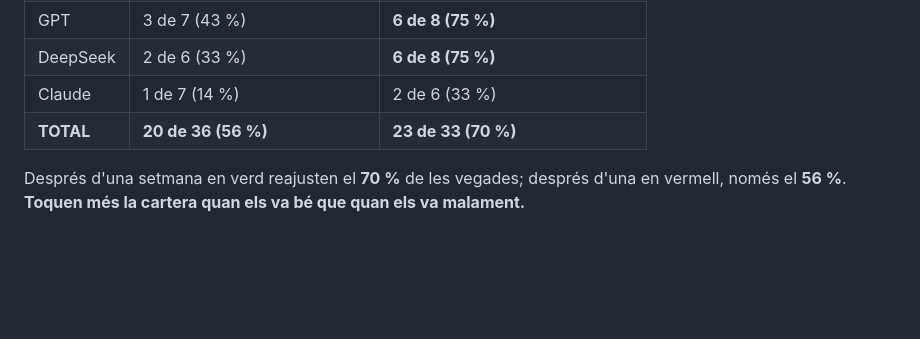
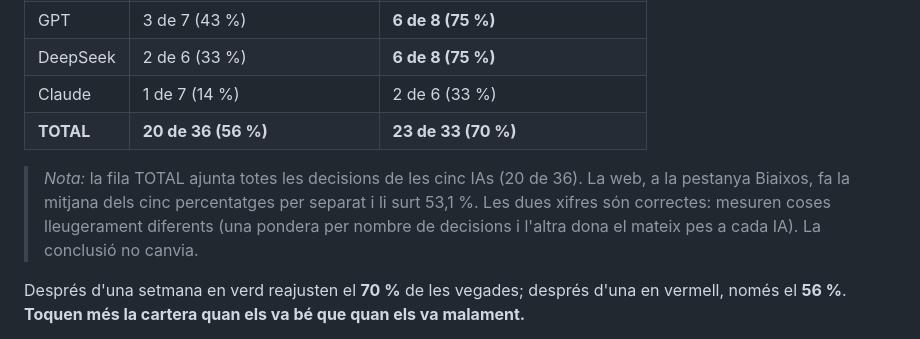
Before and after one commit to davidcortesalv-oss/alpha-artificial, a Markdown page: ANALISI_CONDUCTUAL.md, the part around the change. GitHub-like rendering; blank space fills up the shorter version.

Commit message:
Aclarir per que el document diu 56% i la web 53,1%
Son dues mitjanes diferents de la mateixa cosa: el document ajunta totes les
decisions (20 de 36) i la web fa la mitjana dels cinc percentatges. Val mes
dir-ho que no que ho pregunti algu al tribunal.

Co-Authored-By: Claude Opus 5 <noreply@anthropic.com>

```diff
--- a/ANALISI_CONDUCTUAL.md
+++ b/ANALISI_CONDUCTUAL.md
@@ -212,6 +212,12 @@ perdre diners— i les dades diuen **just el contrari**.
 | Claude | 1 de 7 (14 %) | 2 de 6 (33 %) |
 | **TOTAL** | **20 de 36 (56 %)** | **23 de 33 (70 %)** |
 
+> *Nota:* la fila TOTAL ajunta totes les decisions de les cinc IAs (20 de 36).
+> La web, a la pestanya Biaixos, fa la mitjana dels cinc percentatges per
+> separat i li surt 53,1 %. Les dues xifres són correctes: mesuren coses
+> lleugerament diferents (una pondera per nombre de decisions i l'altra dona
+> el mateix pes a cada IA). La conclusió no canvia.
+
 Després d'una setmana en verd reajusten el **70 %** de les vegades; després
 d'una en vermell, només el **56 %**. **Toquen més la cartera quan els va bé
 que quan els va malament.**
```
